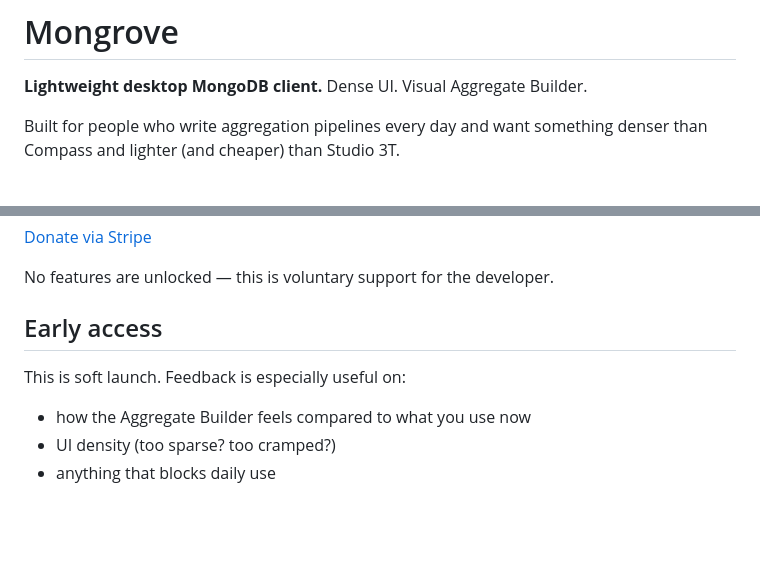
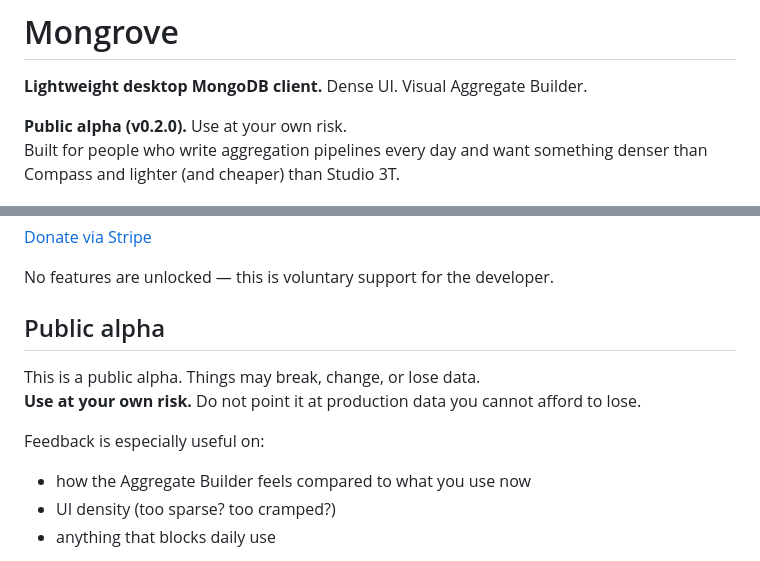
Before and after one commit to maly/mongrove, a Markdown page: README.md, 2 parts joined by grey strips. Drawn GitHub-style; blank space fills up the shorter version.

Commit message:
Mark as public alpha v0.2.0 with disclaimer

```diff
--- a/README.md
+++ b/README.md
@@ -2,6 +2,7 @@
 
 **Lightweight desktop MongoDB client.** Dense UI. Visual Aggregate Builder.
 
+**Public alpha (v0.2.0).** Use at your own risk.
 Built for people who write aggregation pipelines every day and want something denser than Compass and lighter (and cheaper) than Studio 3T.
 
 ## Key features
@@ -86,9 +87,12 @@ Mongrove is free. If it saves you time, you can support further development:
 
 No features are unlocked — this is voluntary support for the developer.
 
-## Early access
+## Public alpha
 
-This is soft launch. Feedback is especially useful on:
+This is a public alpha. Things may break, change, or lose data.
+**Use at your own risk.** Do not point it at production data you cannot afford to lose.
+
+Feedback is especially useful on:
 
 - how the Aggregate Builder feels compared to what you use now
 - UI density (too sparse? too cramped?)
```
